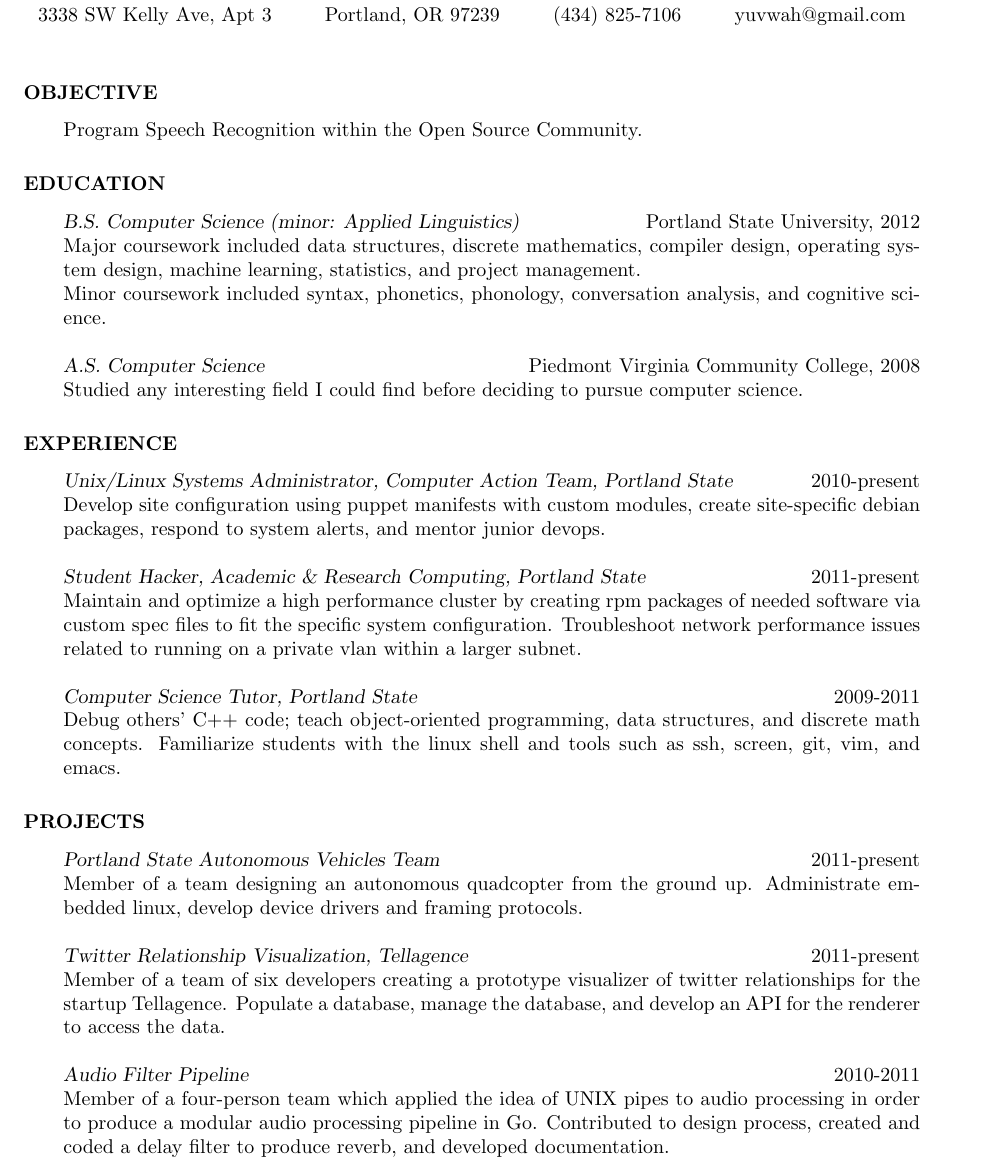
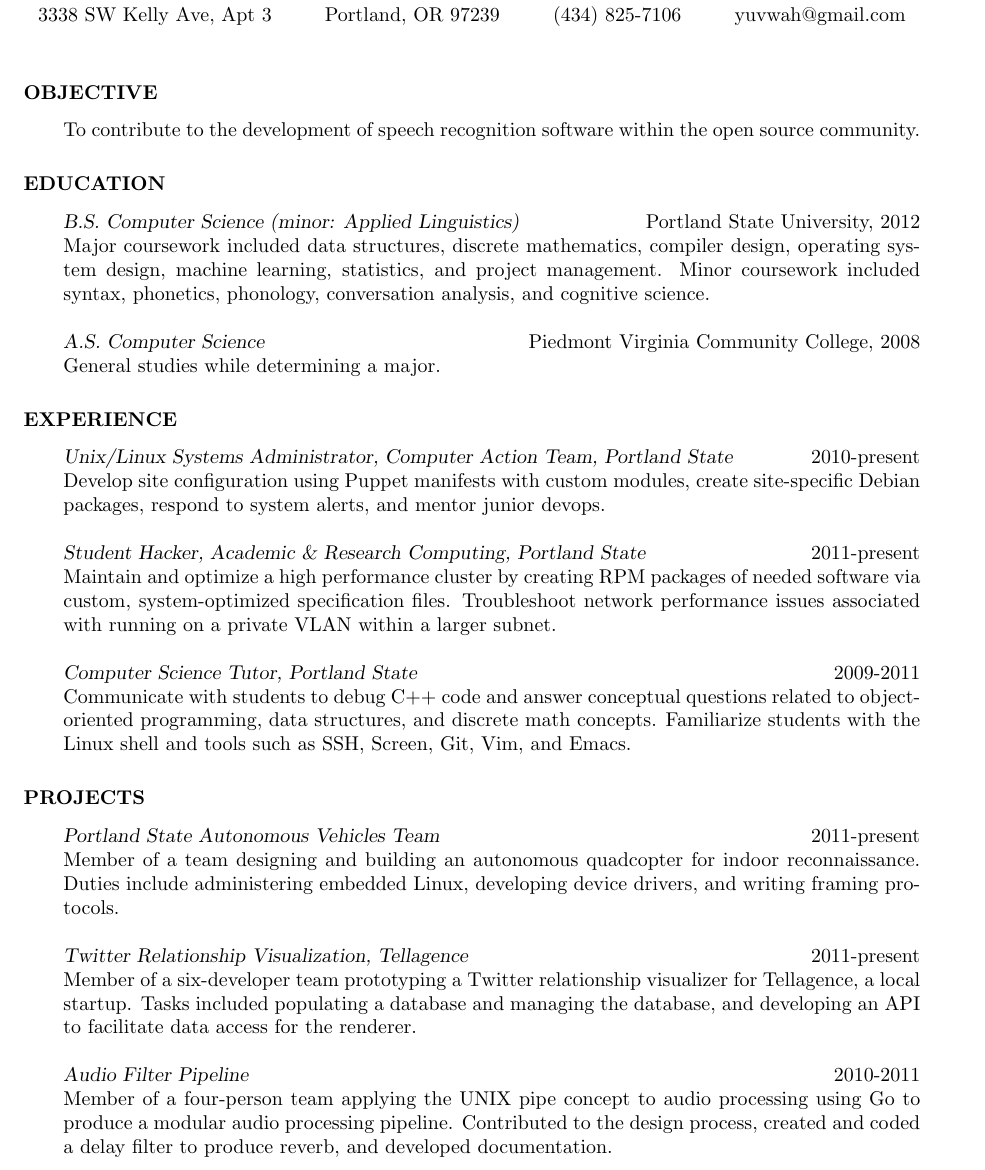
Before and after one commit to wicker/jesusaurus-resume, a LaTeX CV (resume.tex): part of page 1 of 2, cut so that both start at the same text. Compiled offline with pdfLaTeX.

Commit message:
Fixed you a word.

```diff
--- a/resume.tex
+++ b/resume.tex
@@ -28,40 +28,38 @@
 
 \section{OBJECTIVE}
 \vspace{7pt} % provide vertical space between section title and contents
-Program Speech Recognition within the Open Source Community.
-
+To contribute to the development of speech recognition software within the open source community.
 \section{EDUCATION}
 \vspace{7pt}
 {\sl B.S. Computer Science (minor: Applied Linguistics)} \hfill Portland State University, 2012\\
-Major coursework included data structures, discrete mathematics, compiler design, operating system design, machine learning, statistics, and project management.\\
-Minor coursework included syntax, phonetics, phonology, conversation analysis, and cognitive science.
+Major coursework included data structures, discrete mathematics, compiler design, operating system design, machine learning, statistics, and project management. Minor coursework included syntax, phonetics, phonology, conversation analysis, and cognitive science.
 
 {\sl A.S. Computer Science} \hfill Piedmont Virginia Community College, 2008\\
-Studied any interesting field I could find before deciding to pursue computer science.
+General studies while determining a major.
 
 \section{EXPERIENCE}
 \vspace{7pt}
 
 {\sl Unix/Linux Systems Administrator, Computer Action Team, Portland State} \hfill 2010-present\\
-Develop site configuration using puppet manifests with custom modules, create site-specific debian packages, respond to system alerts, and mentor junior devops.
+Develop site configuration using Puppet manifests with custom modules, create site-specific Debian packages, respond to system alerts, and mentor junior devops.
 
 {\sl Student Hacker, Academic \& Research Computing, Portland State} \hfill 2011-present\\
-Maintain and optimize a high performance cluster by creating rpm packages of needed software via custom spec files to fit the specific system configuration. Troubleshoot network performance issues related to running on a private vlan within a larger subnet.
+Maintain and optimize a high performance cluster by creating RPM packages of needed software via custom, system-optimized specification files. Troubleshoot network performance issues associated with running on a private VLAN within a larger subnet.
 
 {\sl Computer Science Tutor, Portland State} \hfill 2009-2011\\
-Debug others' C++ code; teach object-oriented programming, data structures, and discrete math concepts. Familiarize students with the linux shell and tools such as ssh, screen, git, vim, and emacs.
+Communicate with students to debug C++ code and answer conceptual questions related to object-oriented programming, data structures, and discrete math concepts. Familiarize students with the Linux shell and tools such as SSH, Screen, Git, Vim, and Emacs.
 
 \section{PROJECTS}
 \vspace{7pt}
 
 {\sl Portland State Autonomous Vehicles Team} \hfill 2011-present\\
-Member of a team designing an autonomous quadcopter from the ground up. Administrate embedded linux, develop device drivers and framing protocols.
+Member of a team designing and building an autonomous quadcopter for indoor reconnaissance. Duties include administering embedded Linux, developing device drivers, and writing framing protocols.
 
 {\sl Twitter Relationship Visualization, Tellagence} \hfill 2011-present\\
-Member of a team of six developers creating a prototype visualizer of twitter relationships for the startup Tellagence. Populate a database, manage the database, and develop an API for the renderer to access the data.
+Member of a six-developer team prototyping a Twitter relationship visualizer for Tellagence, a local startup. Tasks included populating a database and managing the database, and developing an API to facilitate data access for the renderer.
 
 {\sl Audio Filter Pipeline} \hfill 2010-2011\\
-Member of a four-person team which applied the idea of UNIX pipes to audio processing in order to produce a modular audio processing pipeline in Go. Contributed to design process, created and coded a delay filter to produce reverb, and developed documentation.
+Member of a four-person team applying the UNIX pipe concept to audio processing using Go to produce a modular audio processing pipeline. Contributed to the design process, created and coded a delay filter to produce reverb, and developed documentation.
 
 \section{AFFILIATIONS}
 \vspace{7pt}
```
Also changed, not shown: resume.tex (2 more changed lines).
